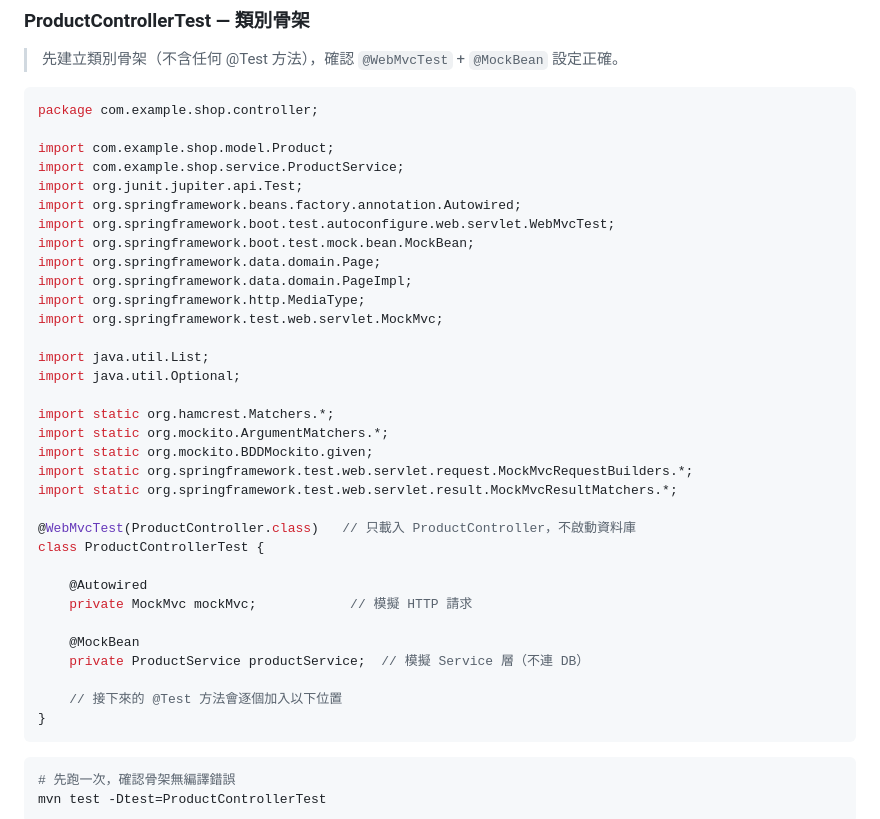
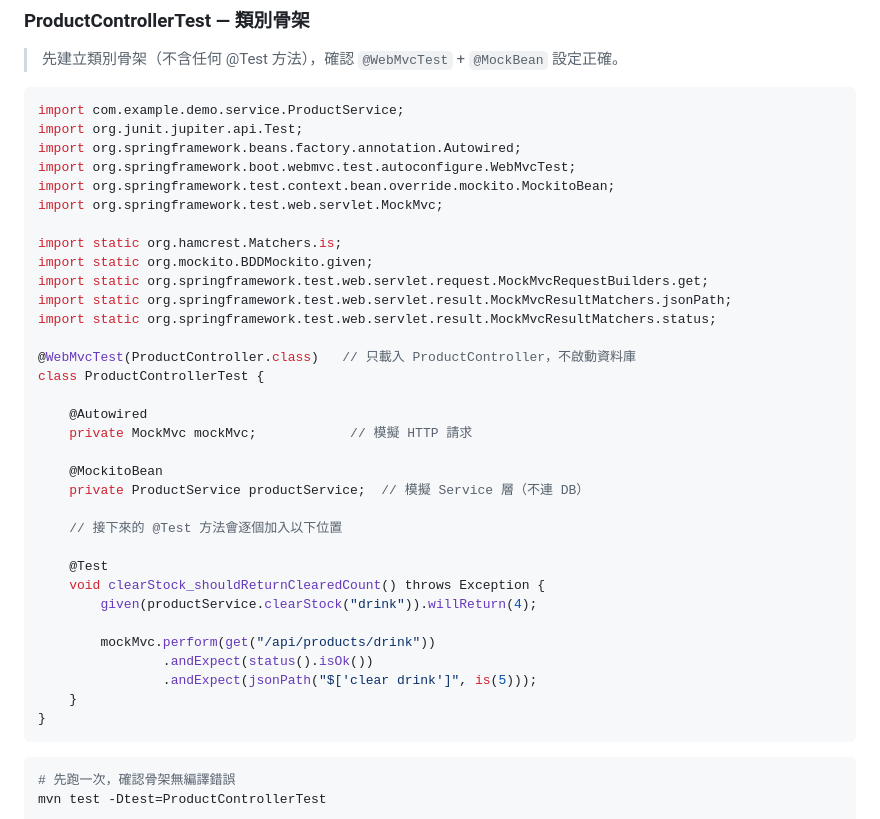
Before and after one commit to vin1963/training202607, a Markdown page: week5/springboot-jpabeginner-practice-day2.md, the part around the change. Rendered like a GitHub page.

Commit message:
Update Test DOC

````diff
--- a/week5/springboot-jpabeginner-practice-day2.md
+++ b/week5/springboot-jpabeginner-practice-day2.md
@@ -1031,27 +1031,18 @@ public class CategoryController {
 > 先建立類別骨架（不含任何 @Test 方法），確認 `@WebMvcTest` + `@MockBean` 設定正確。
 
 ```java
-package com.example.shop.controller;
-
-import com.example.shop.model.Product;
-import com.example.shop.service.ProductService;
+import com.example.demo.service.ProductService;
 import org.junit.jupiter.api.Test;
 import org.springframework.beans.factory.annotation.Autowired;
-import org.springframework.boot.test.autoconfigure.web.servlet.WebMvcTest;
-import org.springframework.boot.test.mock.bean.MockBean;
-import org.springframework.data.domain.Page;
-import org.springframework.data.domain.PageImpl;
-import org.springframework.http.MediaType;
+import org.springframework.boot.webmvc.test.autoconfigure.WebMvcTest;
+import org.springframework.test.context.bean.override.mockito.MockitoBean;
 import org.springframework.test.web.servlet.MockMvc;
 
-import java.util.List;
-import java.util.Optional;
-
-import static org.hamcrest.Matchers.*;
-import static org.mockito.ArgumentMatchers.*;
+import static org.hamcrest.Matchers.is;
 import static org.mockito.BDDMockito.given;
-import static org.springframework.test.web.servlet.request.MockMvcRequestBuilders.*;
-import static org.springframework.test.web.servlet.result.MockMvcResultMatchers.*;
+import static org.springframework.test.web.servlet.request.MockMvcRequestBuilders.get;
+import static org.springframework.test.web.servlet.result.MockMvcResultMatchers.jsonPath;
+import static org.springframework.test.web.servlet.result.MockMvcResultMatchers.status;
 
 @WebMvcTest(ProductController.class)   // 只載入 ProductController，不啟動資料庫
 class ProductControllerTest {
@@ -1059,10 +1050,19 @@ class ProductControllerTest {
     @Autowired
     private MockMvc mockMvc;            // 模擬 HTTP 請求
 
-    @MockBean
+    @MockitoBean
     private ProductService productService;  // 模擬 Service 層（不連 DB）
 
     // 接下來的 @Test 方法會逐個加入以下位置
+
+    @Test
+    void clearStock_shouldReturnClearedCount() throws Exception {
+        given(productService.clearStock("drink")).willReturn(4);
+
+        mockMvc.perform(get("/api/products/drink"))
+                .andExpect(status().isOk())
+                .andExpect(jsonPath("$['clear drink']", is(5)));
+    }
 }
 ```
 
````
